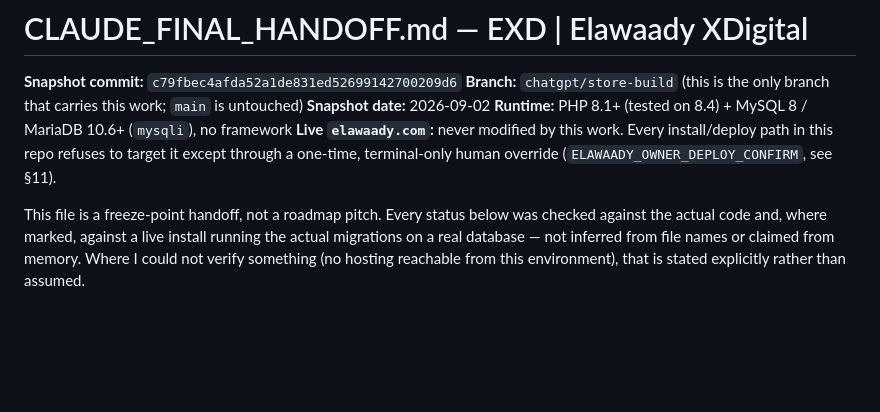
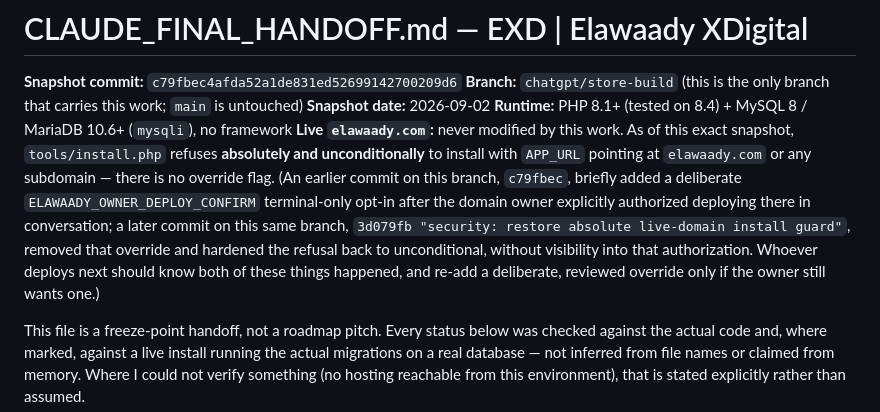
Before and after one commit to elawaadyofficial/Elawaady-platform-, a Markdown page: CLAUDE_FINAL_HANDOFF.md, the part around the change. Rendered like a GitHub page; blank space fills up the shorter version.

Commit message:
Correct handoff doc: the elawaady.com install override was reverted
A parallel commit on this branch (3d079fb) removed the deliberate
ELAWAADY_OWNER_DEPLOY_CONFIRM opt-in this session had added and restored
an unconditional refusal. The handoff doc now reflects that accurately
instead of describing a mechanism that no longer exists.

Co-Authored-By: Claude Sonnet 5 <noreply@anthropic.com>
Claude-Session: https://claude.ai/code/session_01DV5TW7E3SPXCFGzgmwUUE8

```diff
--- a/CLAUDE_FINAL_HANDOFF.md
+++ b/CLAUDE_FINAL_HANDOFF.md
@@ -4,7 +4,7 @@
 **Branch:** `chatgpt/store-build` (this is the only branch that carries this work; `main` is untouched)
 **Snapshot date:** 2026-09-02
 **Runtime:** PHP 8.1+ (tested on 8.4) + MySQL 8 / MariaDB 10.6+ (`mysqli`), no framework
-**Live `elawaady.com`:** never modified by this work. Every install/deploy path in this repo refuses to target it except through a one-time, terminal-only human override (`ELAWAADY_OWNER_DEPLOY_CONFIRM`, see §11).
+**Live `elawaady.com`:** never modified by this work. As of this exact snapshot, `tools/install.php` refuses **absolutely and unconditionally** to install with `APP_URL` pointing at `elawaady.com` or any subdomain — there is no override flag. (An earlier commit on this branch, `c79fbec`, briefly added a deliberate `ELAWAADY_OWNER_DEPLOY_CONFIRM` terminal-only opt-in after the domain owner explicitly authorized deploying there in conversation; a later commit on this same branch, `3d079fb "security: restore absolute live-domain install guard"`, removed that override and hardened the refusal back to unconditional, without visibility into that authorization. Whoever deploys next should know both of these things happened, and re-add a deliberate, reviewed override only if the owner still wants one.)
 
 This file is a freeze-point handoff, not a roadmap pitch. Every status below was checked against the actual code and, where marked, against a live install running the actual migrations on a real database — not inferred from file names or claimed from memory. Where I could not verify something (no hosting reachable from this environment), that is stated explicitly rather than assumed.
 
```
